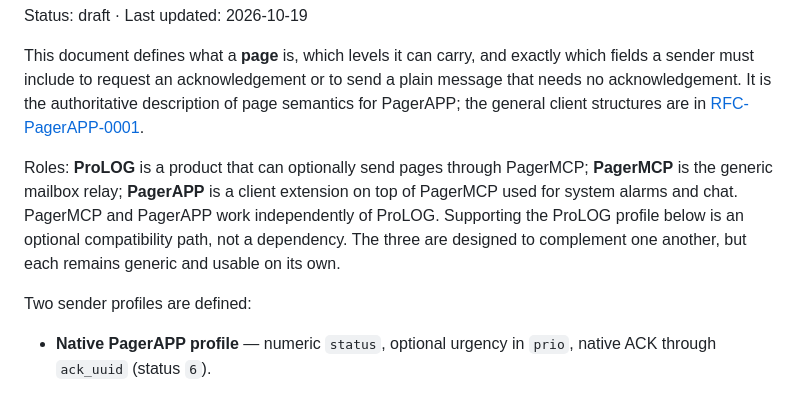
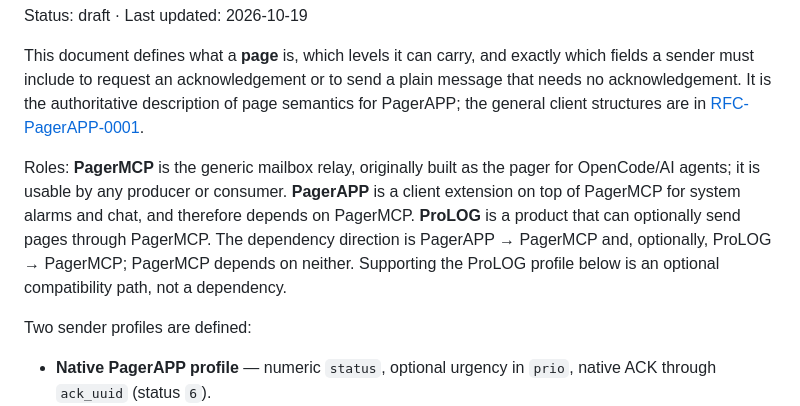
Before and after one commit to Ofloo/PagerAPP, a Markdown page: docs/rfc-pages.md, the part around the change. GitHub-like rendering.

Commit message:
Document the dependency direction and PagerMCP origin

```diff
--- a/docs/rfc-pages.md
+++ b/docs/rfc-pages.md
@@ -7,11 +7,12 @@ sender must include to request an acknowledgement or to send a plain message tha
 acknowledgement. It is the authoritative description of page semantics for PagerAPP; the general
 client structures are in [RFC-PagerAPP-0001](rfc-pagerapp.md).
 
-Roles: **ProLOG** is a product that can optionally send pages through PagerMCP; **PagerMCP** is
-the generic mailbox relay; **PagerAPP** is a client extension on top of PagerMCP used for system
-alarms and chat. PagerMCP and PagerAPP work independently of ProLOG. Supporting the ProLOG profile
-below is an optional compatibility path, not a dependency. The three are designed to complement
-one another, but each remains generic and usable on its own.
+Roles: **PagerMCP** is the generic mailbox relay, originally built as the pager for OpenCode/AI
+agents; it is usable by any producer or consumer. **PagerAPP** is a client extension on top of
+PagerMCP for system alarms and chat, and therefore depends on PagerMCP. **ProLOG** is a product
+that can optionally send pages through PagerMCP. The dependency direction is PagerAPP → PagerMCP
+and, optionally, ProLOG → PagerMCP; PagerMCP depends on neither. Supporting the ProLOG profile
+below is an optional compatibility path, not a dependency.
 
 Two sender profiles are defined:
 
```
Also changed, not shown: docs/rfc-pagerapp.md (+6 -5 lines).
